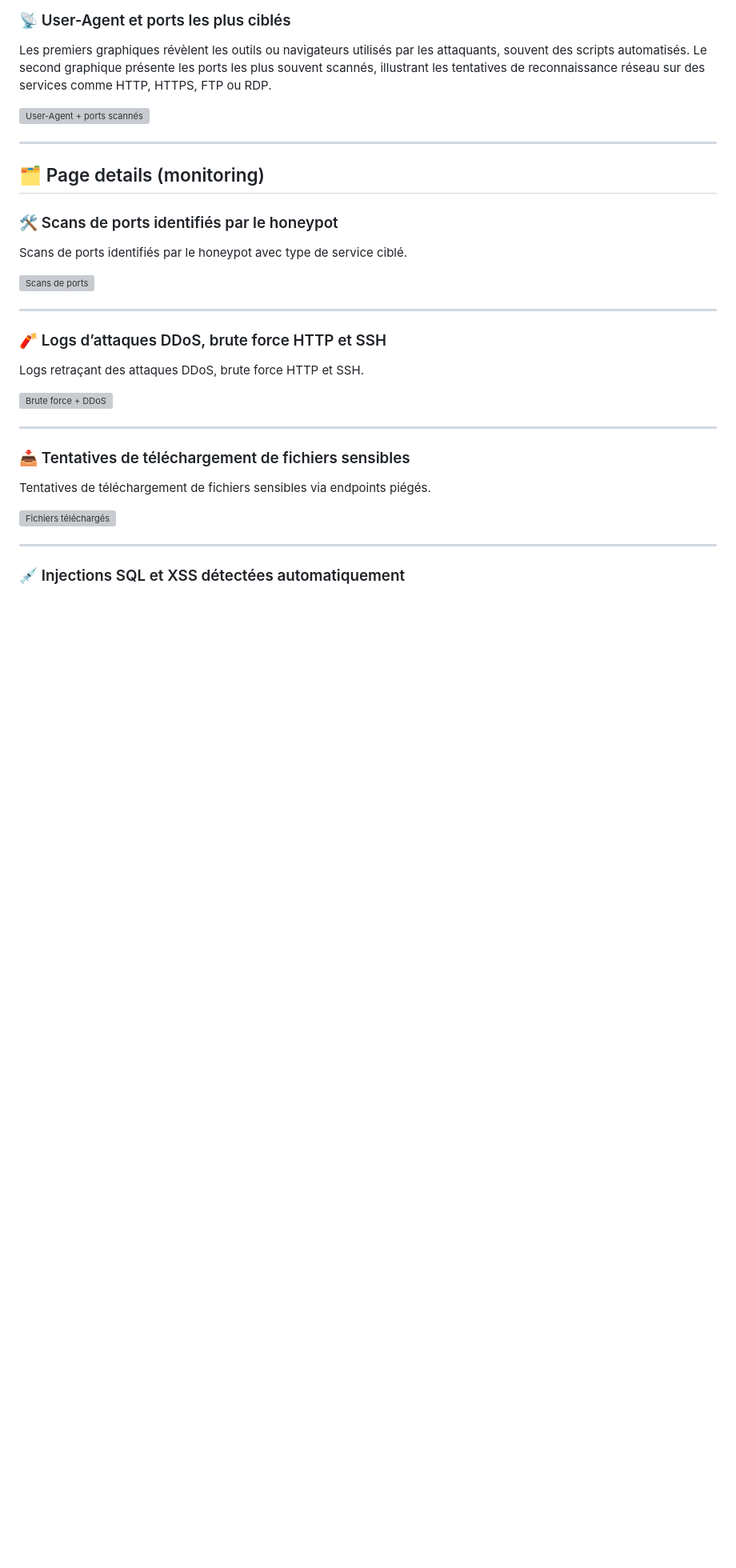
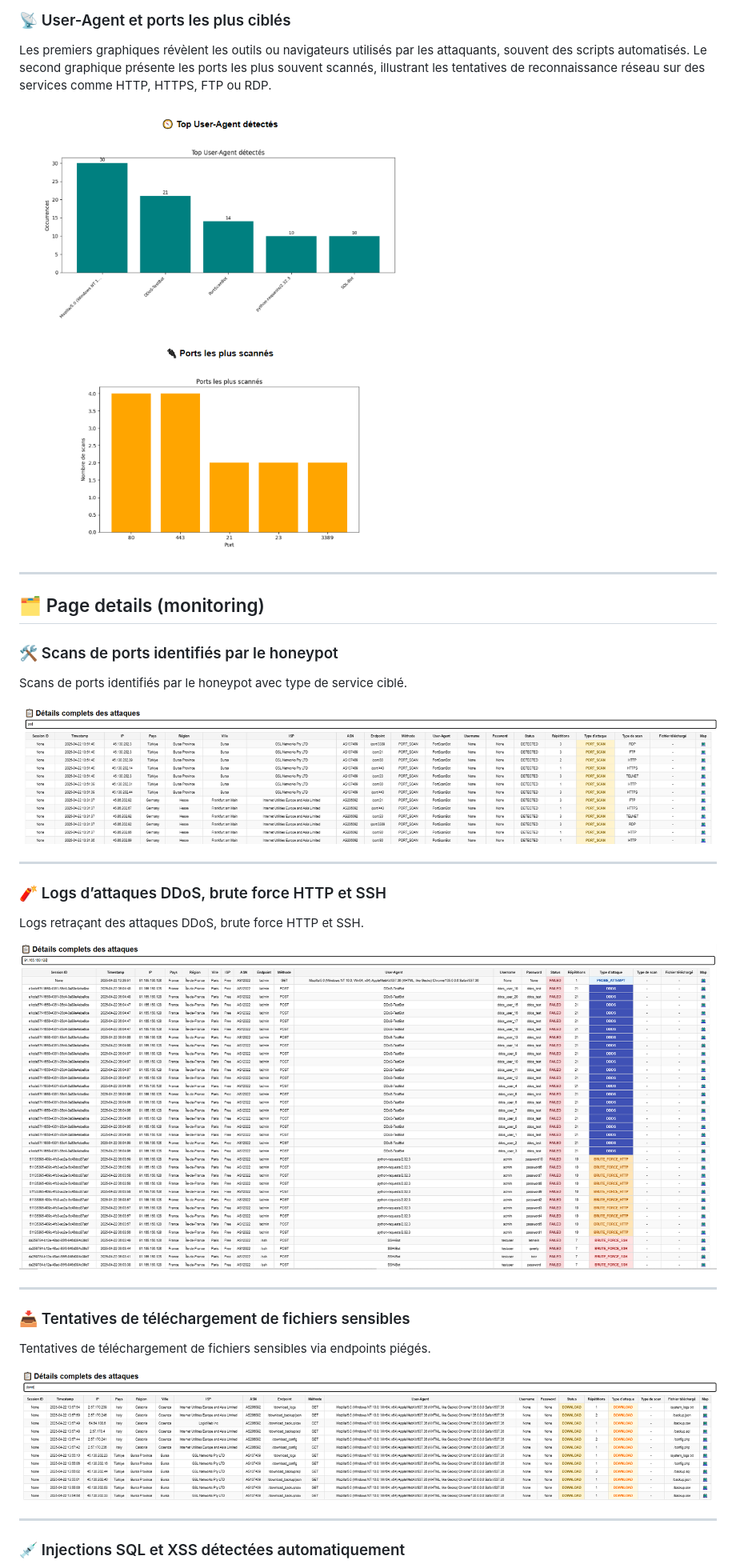
Before and after one commit to NibiCyber/portfolio-NibiCyber, a Markdown page: projets_personnel_honeypot/README.md, the part around one of its changes. Shown at 80% size. Drawn GitHub-style; blank space fills up the shorter version; grey boxes are pictures that could not be loaded.

```diff
--- a/projets_personnel_honeypot/README.md
+++ b/projets_personnel_honeypot/README.md
@@ -50,7 +50,7 @@ Ce graphique met en évidence les adresses IP ayant généré le plus de requêt
 ### 📡 User-Agent et ports les plus ciblés
 Les premiers graphiques révèlent les outils ou navigateurs utilisés par les attaquants, souvent des scripts automatisés. Le second graphique présente les ports les plus souvent scannés, illustrant les tentatives de reconnaissance réseau sur des services comme HTTP, HTTPS, FTP ou RDP.
 
-![User-Agent + ports scannés](projets_personnel_honeypot/visualisation_users-agents_ports-scannes.PNG)
+![User-Agent + ports scannés](../visualisation_users-agents_ports-scannes.PNG)
 
 ---
 
@@ -59,21 +59,21 @@ Les premiers graphiques révèlent les outils ou navigateurs utilisés par les a
 ### 🛠 Scans de ports identifiés par le honeypot
 Scans de ports identifiés par le honeypot avec type de service ciblé.
 
-![Scans de ports](projets_personnel_honeypot/details-scan.PNG)
+![Scans de ports](../details-scan.PNG)
 
 ---
 
 ### 🧨 Logs d’attaques DDoS, brute force HTTP et SSH
 Logs retraçant des attaques DDoS, brute force HTTP et SSH.
 
-![Brute force + DDoS](projets_personnel_honeypot/details-brute-ddos.PNG)
+![Brute force + DDoS](../details-brute-ddos.PNG)
 
 ---
 
 ### 📥 Tentatives de téléchargement de fichiers sensibles
 Tentatives de téléchargement de fichiers sensibles via endpoints piégés.
 
-![Fichiers téléchargés](projets_personnel_honeypot/details-download.PNG)
+![Fichiers téléchargés](../details-download.PNG)
 
 ---
 
```
Also changed, not shown: other parts of projets_personnel_honeypot/README.md (+9 -9 lines).
